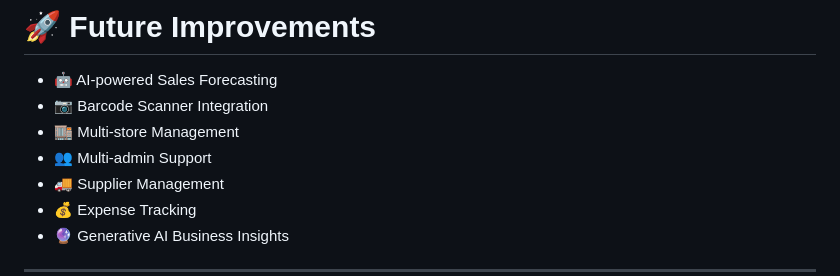
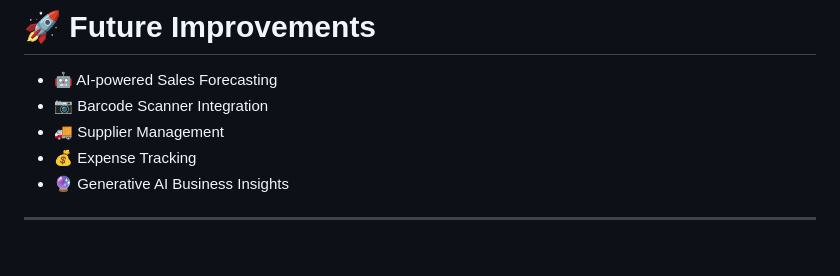
Before and after one commit to garvitajain1307-art/smart-billing-business-analytics-system, a Markdown page: README.md, the part around the change. GitHub-like rendering; blank space fills up the shorter version.

Commit message:
PROJECT COMPLETED

```diff
--- a/README.md
+++ b/README.md
@@ -344,8 +344,6 @@ npm run dev
 
 - 🤖 AI-powered Sales Forecasting
 - 📷 Barcode Scanner Integration
-- 🏬 Multi-store Management
-- 👥 Multi-admin Support
 - 🚚 Supplier Management
 - 💰 Expense Tracking
 - 🔮 Generative AI Business Insights
```
